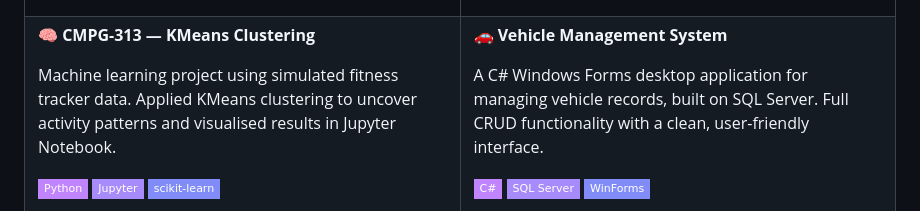
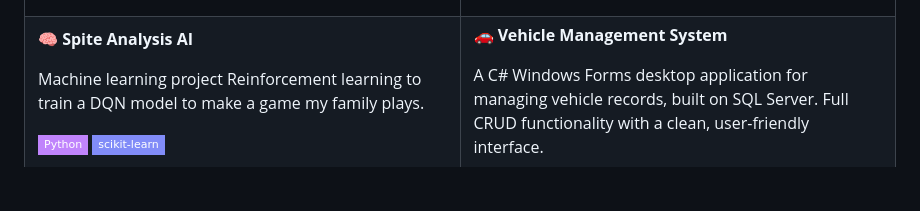
Before and after one commit to Caspers-Shadow/Caspers-Shadow, a Markdown page: README.md, the part around one of its changes. GitHub-like rendering; badges without logos; blank space fills up the shorter version.

Commit message:
Revise project details for Spite Analysis AI
Updated project title and description for Spite Analysis AI. Changed focus from KMeans clustering to reinforcement learning with DQN model.

```diff
--- a/README.md
+++ b/README.md
@@ -84,10 +84,9 @@ My living, breathing CV — a snapshot of who I am as a developer. Updated as I
 <tr>
 <td valign="top" width="50%">
 
-**🧠 CMPG-313 — KMeans Clustering**
+**🧠 Spite Analysis AI**
 
-Machine learning project using simulated fitness tracker data. Applied KMeans clustering to uncover activity patterns and visualised results in Jupyter Notebook.
+Machine learning project Reinforcement learning to train a DQN model to make a game my family plays.
 
 ![Python](https://img.shields.io/badge/Python-c084fc?style=flat-square&logo=python&logoColor=white)
-![Jupyter](https://img.shields.io/badge/Jupyter-a78bfa?style=flat-square&logo=jupyter&logoColor=white)
 ![sklearn](https://img.shields.io/badge/scikit--learn-818cf8?style=flat-square&logo=scikit-learn&logoColor=white)
```
Also changed, not shown: other parts of README.md (+2 -0 lines).
